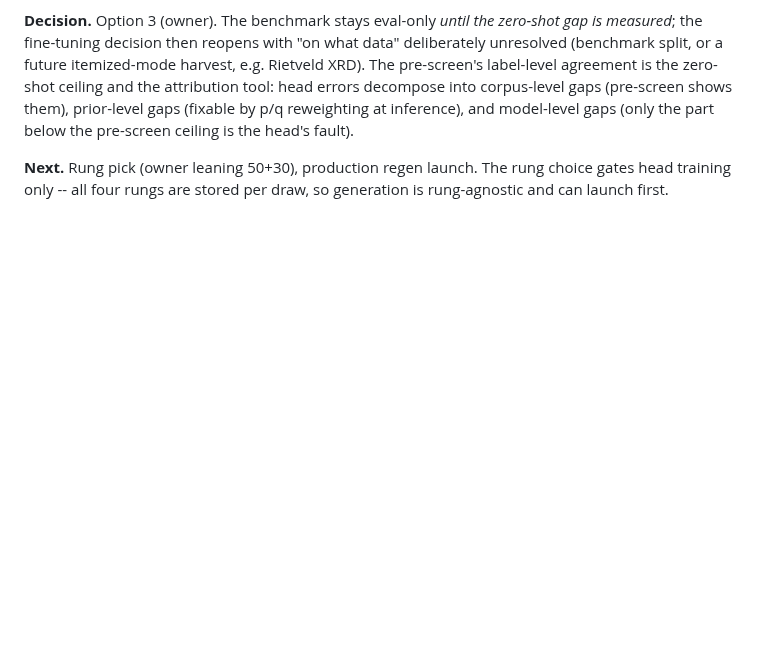
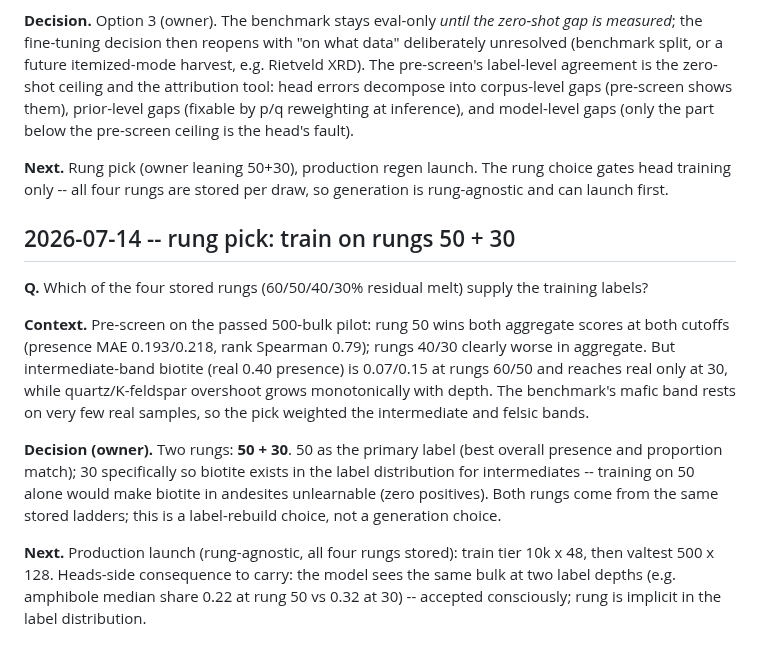
Before and after one commit to matthew-j-liu/phasecast, a Markdown page: docs/journal.md, the part around the change. Drawn GitHub-style; blank space fills up the shorter version.

```diff
--- a/docs/journal.md
+++ b/docs/journal.md
@@ -3225,3 +3225,28 @@ pre-screen ceiling is the head's fault).
 **Next.** Rung pick (owner leaning 50+30), production regen launch. The rung
 choice gates head training only -- all four rungs are stored per draw, so
 generation is rung-agnostic and can launch first.
+
+## 2026-07-14 -- rung pick: train on rungs 50 + 30
+
+**Q.** Which of the four stored rungs (60/50/40/30% residual melt) supply the
+training labels?
+
+**Context.** Pre-screen on the passed 500-bulk pilot: rung 50 wins both
+aggregate scores at both cutoffs (presence MAE 0.193/0.218, rank Spearman
+0.79); rungs 40/30 clearly worse in aggregate. But intermediate-band biotite
+(real 0.40 presence) is 0.07/0.15 at rungs 60/50 and reaches real only at 30,
+while quartz/K-feldspar overshoot grows monotonically with depth. The
+benchmark's mafic band rests on very few real samples, so the pick weighted
+the intermediate and felsic bands.
+
+**Decision (owner).** Two rungs: **50 + 30**. 50 as the primary label (best
+overall presence and proportion match); 30 specifically so biotite exists in
+the label distribution for intermediates -- training on 50 alone would make
+biotite in andesites unlearnable (zero positives). Both rungs come from the
+same stored ladders; this is a label-rebuild choice, not a generation choice.
+
+**Next.** Production launch (rung-agnostic, all four rungs stored): train tier
+10k x 48, then valtest 500 x 128. Heads-side consequence to carry: the model
+sees the same bulk at two label depths (e.g. amphibole median share 0.22 at
+rung 50 vs 0.32 at 30) -- accepted consciously; rung is implicit in the label
+distribution.
```
Also changed, not shown: docs/corpus_regen_spec.md (+8 -7 lines).
